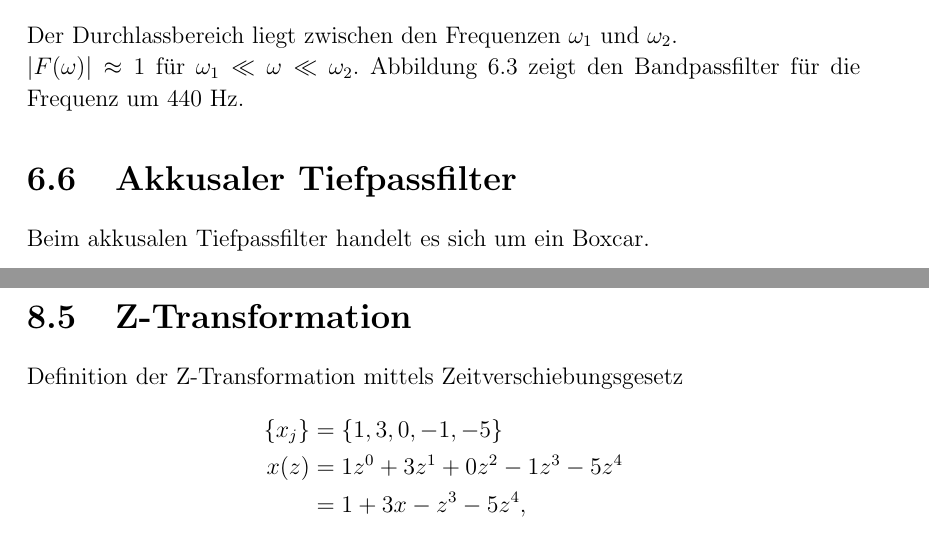
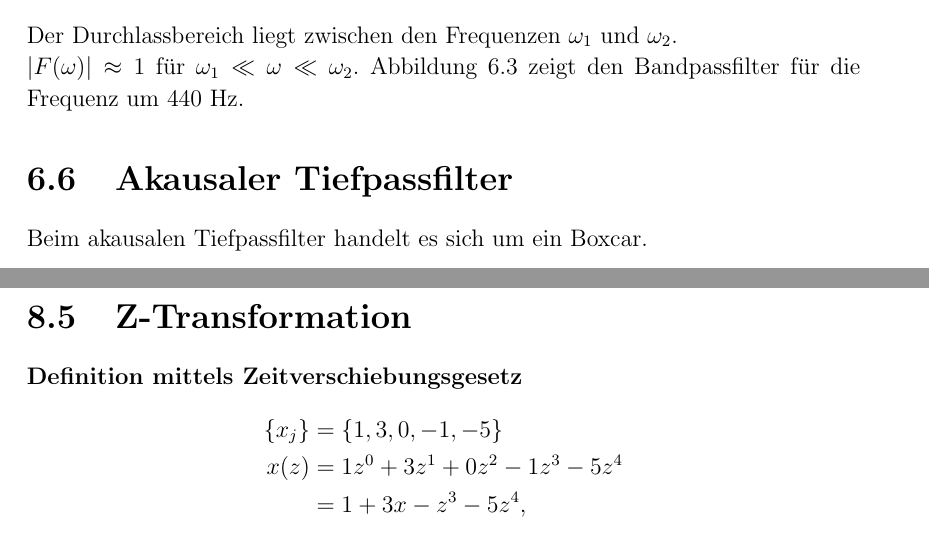
Before and after one commit to miili/Signalanalyse, a LaTeX book (GeophysikalischeSignalanalyse_2014.tex, which reads chapters/06-Filterung.tex, chapters/08-Signalanalyse.tex): two parts of pages 50 and 66 of 67, joined at a grey line, cut so that both start at the same text. Compiled offline with pdfLaTeX.

Commit message:
minor edits

```diff
--- a/chapters/06-Filterung.tex
+++ b/chapters/06-Filterung.tex
@@ -75,8 +75,8 @@ $\vert F(\omega) \vert \approx 1 $ für $\omega_{1} \ll\omega \ll\omega_{2}$. Ab
 \label{fig:filt_bandpass}
 \end{figure}
 
-\section{Akkusaler Tiefpassfilter}
-Beim akkusalen Tiefpassfilter handelt es sich um ein Boxcar.
+\section{Akausaler Tiefpassfilter}
+Beim akausalen Tiefpassfilter handelt es sich um ein Boxcar.
 \begin{figure}[h!]
 \centering
 \includegraphics[width=.6\tw]{fig/06-Filter/boxcar.png}
--- a/chapters/08-Signalanalyse.tex
+++ b/chapters/08-Signalanalyse.tex
@@ -224,7 +224,7 @@ F^{-1}\{Y(\omega_n, \omega\} & = y(\omega_n, t)\\
 \]
 
 \section{Z-Transformation}
-Definition der Z-Transformation mittels Zeitverschiebungsgesetz
+\paragraph{Definition mittels Zeitverschiebungsgesetz}
 \[
 \begin{split}
 \{x_j\} & = \{1,3,0,-1,-5\}\\
```
Also changed, not shown: chapters/08-Signalanalyse.tex (2 more changed lines).
